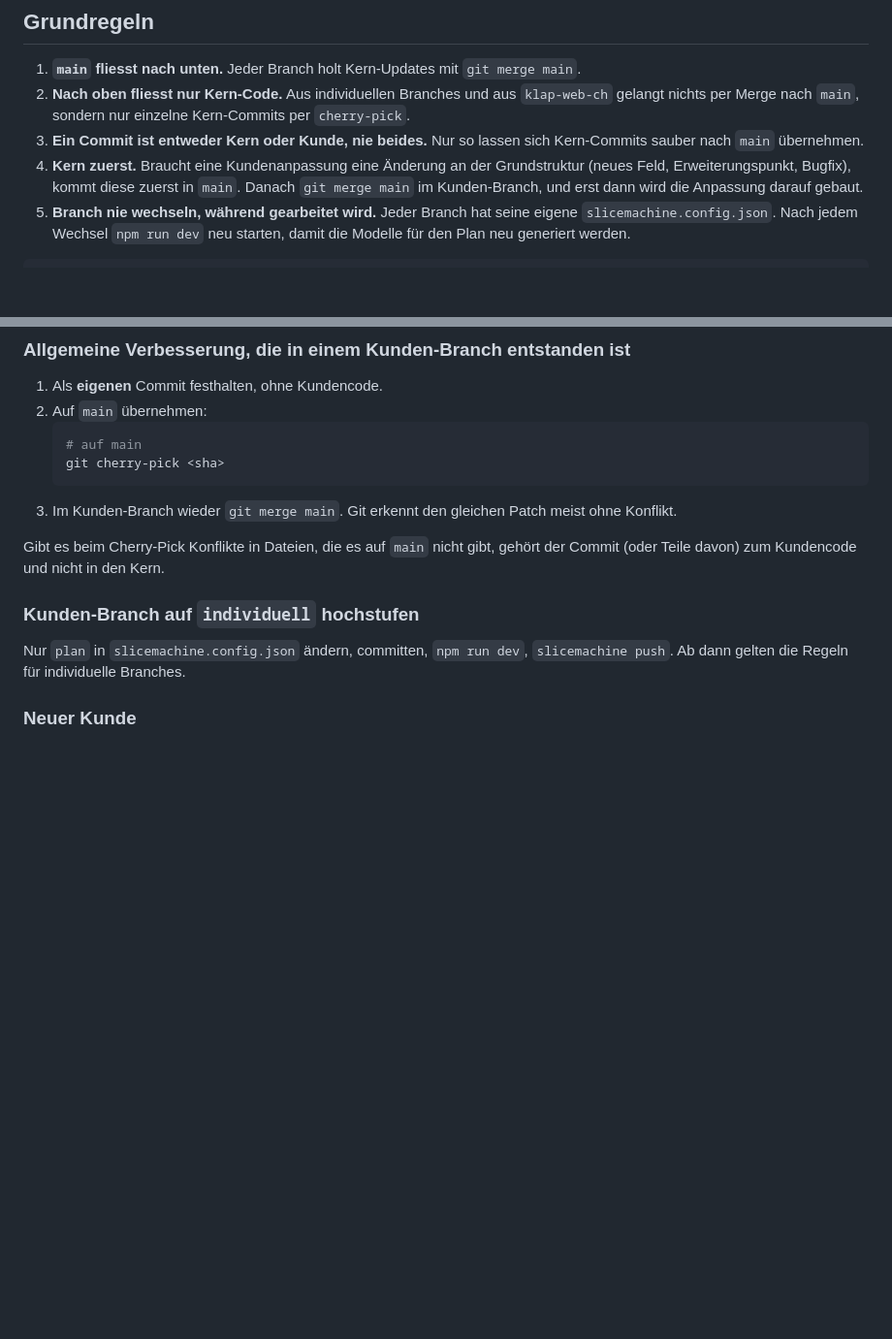
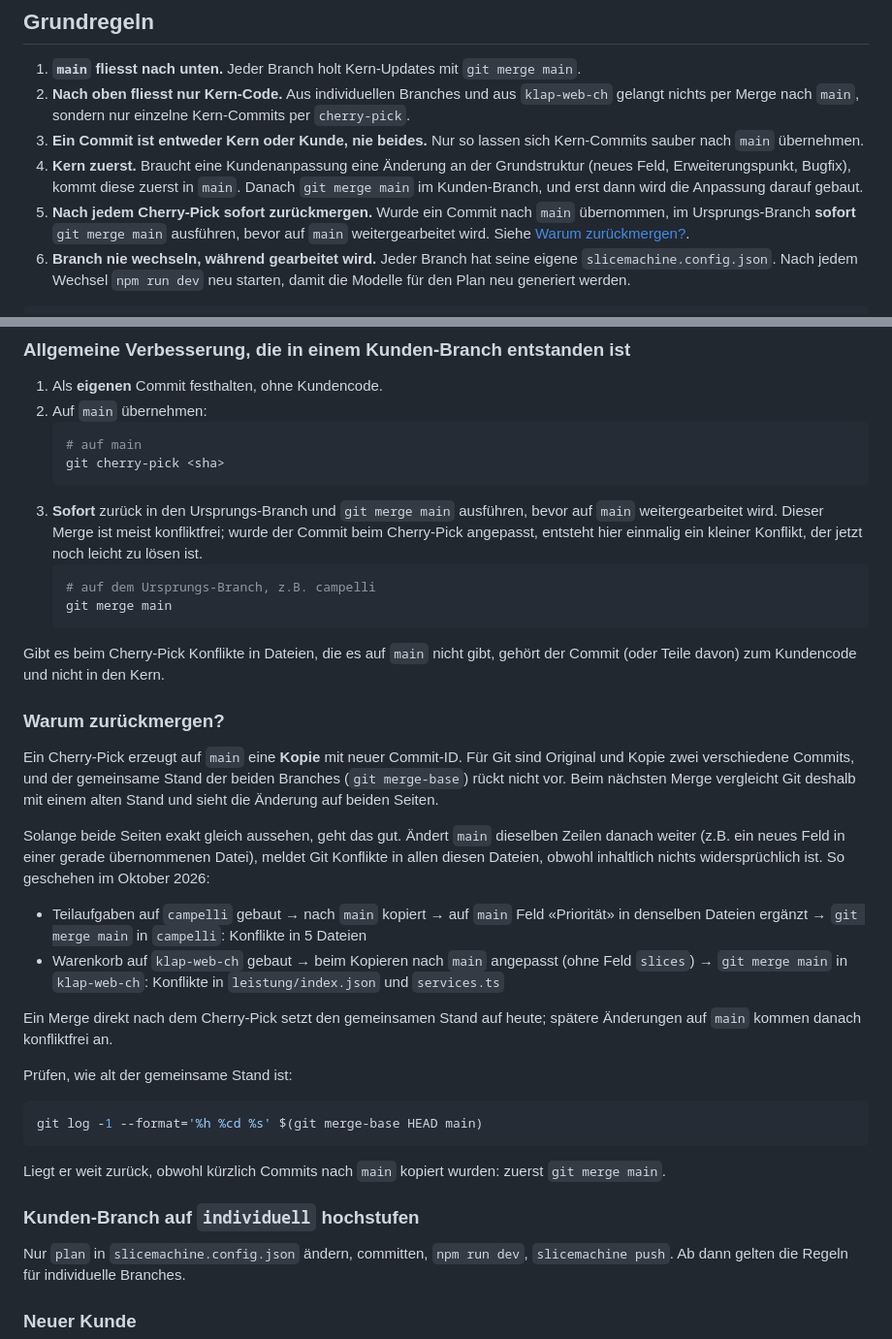
Before and after one commit to MarinAngelo/klapweb, a Markdown page: docs/git-strategie.md, 2 parts joined by grey strips. Shown at 97% size. Rendered like a GitHub page; blank space fills up the shorter version.

Commit message:
Doku von Regel: Cherry pick zurück mergen

````diff
--- a/docs/git-strategie.md
+++ b/docs/git-strategie.md
@@ -27,7 +27,10 @@ wie „Aufgaben“ pro Kunde anpassen. Die Anpassung baut immer auf dem Kern-Fea
 4. **Kern zuerst.** Braucht eine Kundenanpassung eine Änderung an der Grundstruktur (neues Feld,
    Erweiterungspunkt, Bugfix), kommt diese zuerst in `main`. Danach `git merge main` im Kunden-Branch,
    und erst dann wird die Anpassung darauf gebaut.
-5. **Branch nie wechseln, während gearbeitet wird.** Jeder Branch hat seine eigene
+5. **Nach jedem Cherry-Pick sofort zurückmergen.** Wurde ein Commit nach `main` übernommen, im
+   Ursprungs-Branch **sofort** `git merge main` ausführen, bevor auf `main` weitergearbeitet wird.
+   Siehe [Warum zurückmergen?](#warum-zurückmergen).
+6. **Branch nie wechseln, während gearbeitet wird.** Jeder Branch hat seine eigene
    `slicemachine.config.json`. Nach jedem Wechsel `npm run dev` neu starten, damit die Modelle für
    den Plan neu generiert werden.
 
@@ -87,10 +90,43 @@ Die Anpassung bleibt im Kunden-Branch und geht nie nach `main`.
    # auf main
    git cherry-pick <sha>
    ```
-3. Im Kunden-Branch wieder `git merge main`. Git erkennt den gleichen Patch meist ohne Konflikt.
+3. **Sofort** zurück in den Ursprungs-Branch und `git merge main` ausführen, bevor auf `main`
+   weitergearbeitet wird. Dieser Merge ist meist konfliktfrei; wurde der Commit beim Cherry-Pick
+   angepasst, entsteht hier einmalig ein kleiner Konflikt, der jetzt noch leicht zu lösen ist.
+   ```sh
+   # auf dem Ursprungs-Branch, z.B. campelli
+   git merge main
+   ```
 
 Gibt es beim Cherry-Pick Konflikte in Dateien, die es auf `main` nicht gibt, gehört der Commit
 (oder Teile davon) zum Kundencode und nicht in den Kern.
+
+### Warum zurückmergen?
+
+Ein Cherry-Pick erzeugt auf `main` eine **Kopie** mit neuer Commit-ID. Für Git sind Original und
+Kopie zwei verschiedene Commits, und der gemeinsame Stand der beiden Branches (`git merge-base`)
+rückt nicht vor. Beim nächsten Merge vergleicht Git deshalb mit einem alten Stand und sieht die
+Änderung auf beiden Seiten.
+
+Solange beide Seiten exakt gleich aussehen, geht das gut. Ändert `main` dieselben Zeilen danach
+weiter (z.B. ein neues Feld in einer gerade übernommenen Datei), meldet Git Konflikte in allen
+diesen Dateien, obwohl inhaltlich nichts widersprüchlich ist. So geschehen im Oktober 2026:
+
+- Teilaufgaben auf `campelli` gebaut → nach `main` kopiert → auf `main` Feld «Priorität» in
+  denselben Dateien ergänzt → `git merge main` in `campelli`: Konflikte in 5 Dateien
+- Warenkorb auf `klap-web-ch` gebaut → beim Kopieren nach `main` angepasst (ohne Feld `slices`)
+  → `git merge main` in `klap-web-ch`: Konflikte in `leistung/index.json` und `services.ts`
+
+Ein Merge direkt nach dem Cherry-Pick setzt den gemeinsamen Stand auf heute; spätere Änderungen
+auf `main` kommen danach konfliktfrei an.
+
+Prüfen, wie alt der gemeinsame Stand ist:
+
+```sh
+git log -1 --format='%h %cd %s' $(git merge-base HEAD main)
+```
+
+Liegt er weit zurück, obwohl kürzlich Commits nach `main` kopiert wurden: zuerst `git merge main`.
 
 ### Kunden-Branch auf `individuell` hochstufen
 
````
Also changed, not shown: CLAUDE.md (+1 -0 lines).
